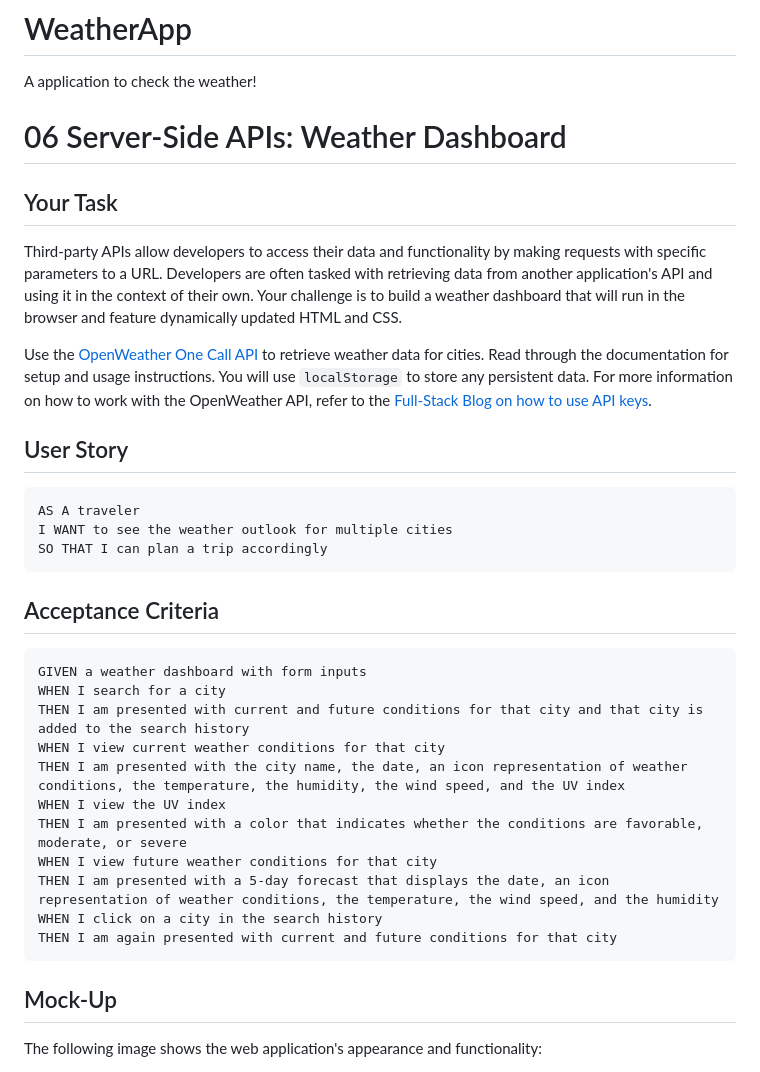
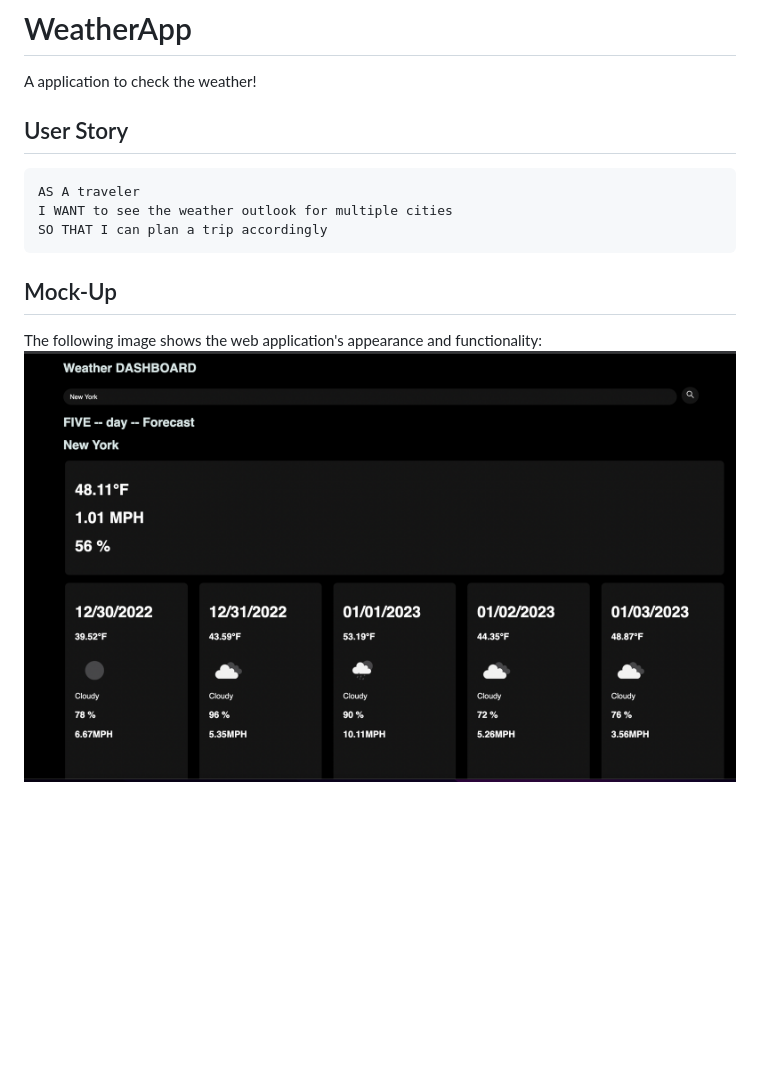
Before and after one commit to iTeak/WeatherApp, a Markdown page: README.md, the part around the change printed below. Drawn GitHub-style; pictures changed too: Screen Shot 2022-12-29 at 1.07.32 PM.png (added); blank space fills up the shorter version.

````diff
--- a/README.md
+++ b/README.md
@@ -1,13 +1,5 @@
 # WeatherApp
 A application to check the weather!
-
-# 06 Server-Side APIs: Weather Dashboard
-
-## Your Task
-
-Third-party APIs allow developers to access their data and functionality by making requests with specific parameters to a URL. Developers are often tasked with retrieving data from another application's API and using it in the context of their own. Your challenge is to build a weather dashboard that will run in the browser and feature dynamically updated HTML and CSS.
-
-Use the [OpenWeather One Call API](https://openweathermap.org/api/one-call-api) to retrieve weather data for cities. Read through the documentation for setup and usage instructions. You will use `localStorage` to store any persistent data. For more information on how to work with the OpenWeather API, refer to the [Full-Stack Blog on how to use API keys](https://coding-boot-camp.github.io/full-stack/apis/how-to-use-api-keys).
 
 ## User Story
 
@@ -17,23 +9,9 @@ I WANT to see the weather outlook for multiple cities
 SO THAT I can plan a trip accordingly
 ```
 
-## Acceptance Criteria
-
-```
-GIVEN a weather dashboard with form inputs
-WHEN I search for a city
-THEN I am presented with current and future conditions for that city and that city is added to the search history
-WHEN I view current weather conditions for that city
-THEN I am presented with the city name, the date, an icon representation of weather conditions, the temperature, the humidity, the wind speed, and the UV index
-WHEN I view the UV index
-THEN I am presented with a color that indicates whether the conditions are favorable, moderate, or severe
-WHEN I view future weather conditions for that city
-THEN I am presented with a 5-day forecast that displays the date, an icon representation of weather conditions, the temperature, the wind speed, and the humidity
-WHEN I click on a city in the search history
-THEN I am again presented with current and future conditions for that city
-```
 
 ## Mock-Up
 
 The following image shows the web application's appearance and functionality:
+ ![ image](./Screen%20Shot%202022-12-29%20at%201.07.32%20PM.png)
 
````
Also changed, not shown: other parts of README.md (+2 -63 lines).
